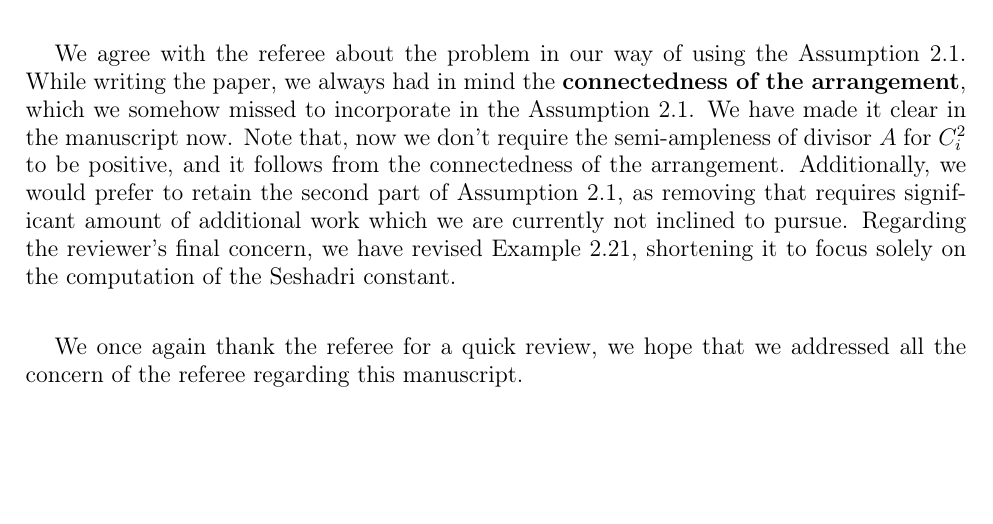
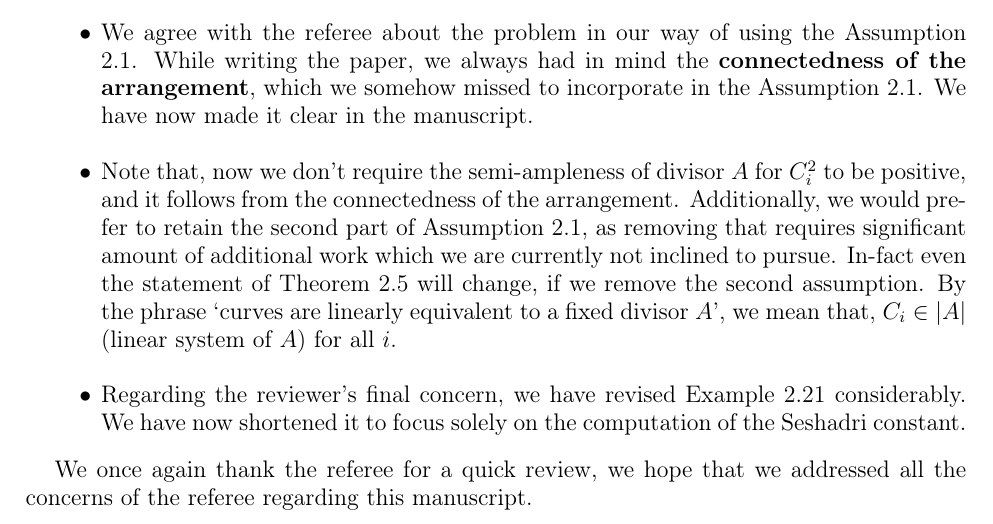
Before and after one commit to pkroy1991/sc-curve-config, a LaTeX paper (Response/Response to reviewer.tex): part of the page, cut so that both start at the same text, the shorter picture padded with empty space. Compiled offline with pdfLaTeX.

Commit message:
Modified-17th March
Added the changes in itemized form.

```diff
--- a/Response/Response to reviewer.tex
+++ b/Response/Response to reviewer.tex
@@ -42,13 +42,18 @@
 We start by thanking the anonymous referee for carefully reading the manuscript and suggesting
 useful changes and also for pointing out an error in the Assumption 2.1 which lead to the ambiguity in Theorem 2.5. We also agree with the reviewer that the example 2.21 is
 better to be shorten focusing only on the computation related to Seshadri constants. We have made all these changes, and we hope that after making these changes, the paper has becomes more accessible for the readers and its overall quality has improved considerably.  Following are somewhat detailed explanation of changes that we have made on the basis of the report. \\
+\begin{itemize}
+\item We agree with the referee about the problem in our way of using the Assumption 2.1. While writing the paper, we always had in mind the \textbf{connectedness of the arrangement},
+which we somehow missed to incorporate in the Assumption 2.1. We have now made it clear in the manuscript. \\
+\item Note that, now we don't require the semi-ampleness of divisor $A$ for $C_i^2$ to be positive, and it follows
+from the connectedness of the arrangement. Additionally, we would prefer to retain the second part of Assumption 2.1, as removing that requires
+significant amount of additional work which we are currently not inclined to pursue. In-fact even the statement of Theorem 2.5 will change, if we remove the second assumption.
+By the phrase `curves are linearly equivalent to a fixed divisor $A$', we mean that, $C_i \in |A|$ (linear system of $A$) for all $i$. \\
+\item Regarding the reviewer's final concern, we have revised Example 2.21 considerably. We have now shortened it to focus solely on the computation of the Seshadri constant.
+\end{itemize}
 
-We agree with the referee about the problem in our way of using the Assumption 2.1. While writing the paper, we always had in mind the \textbf{connectedness of the arrangement},
-which we somehow missed to incorporate in the Assumption 2.1. We have made it clear in the manuscript now. Note that, now we don't require the semi-ampleness of divisor $A$ for $C_i^2$ to be positive, and it follows
-from the connectedness of the arrangement. Additionally, we would prefer to retain the second part of Assumption 2.1, as removing that requires significant amount of additional work which we are currently not inclined to pursue.
- Regarding the reviewer's final concern, we have revised Example 2.21, shortening it to focus solely on the computation of the Seshadri constant. \\
 
-We once again thank the referee for a quick review, we hope that we addressed all the concern of the referee regarding this manuscript.
+We once again thank the referee for a quick review, we hope that we addressed all the concerns of the referee regarding this manuscript.
 
 
 \end{document}
```
Also changed, not shown: Response/Response to reviewer.pdf, 2 other files.
